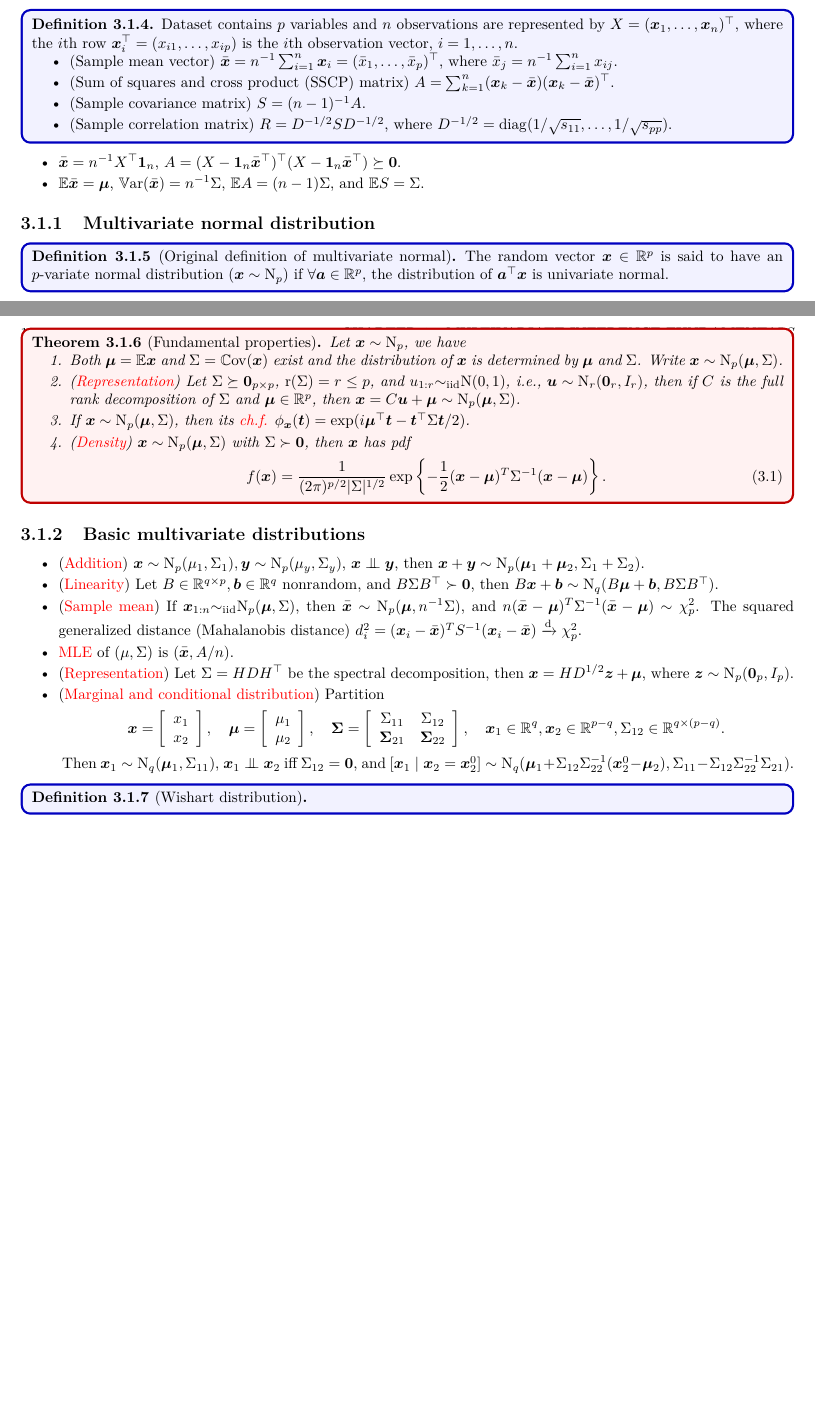
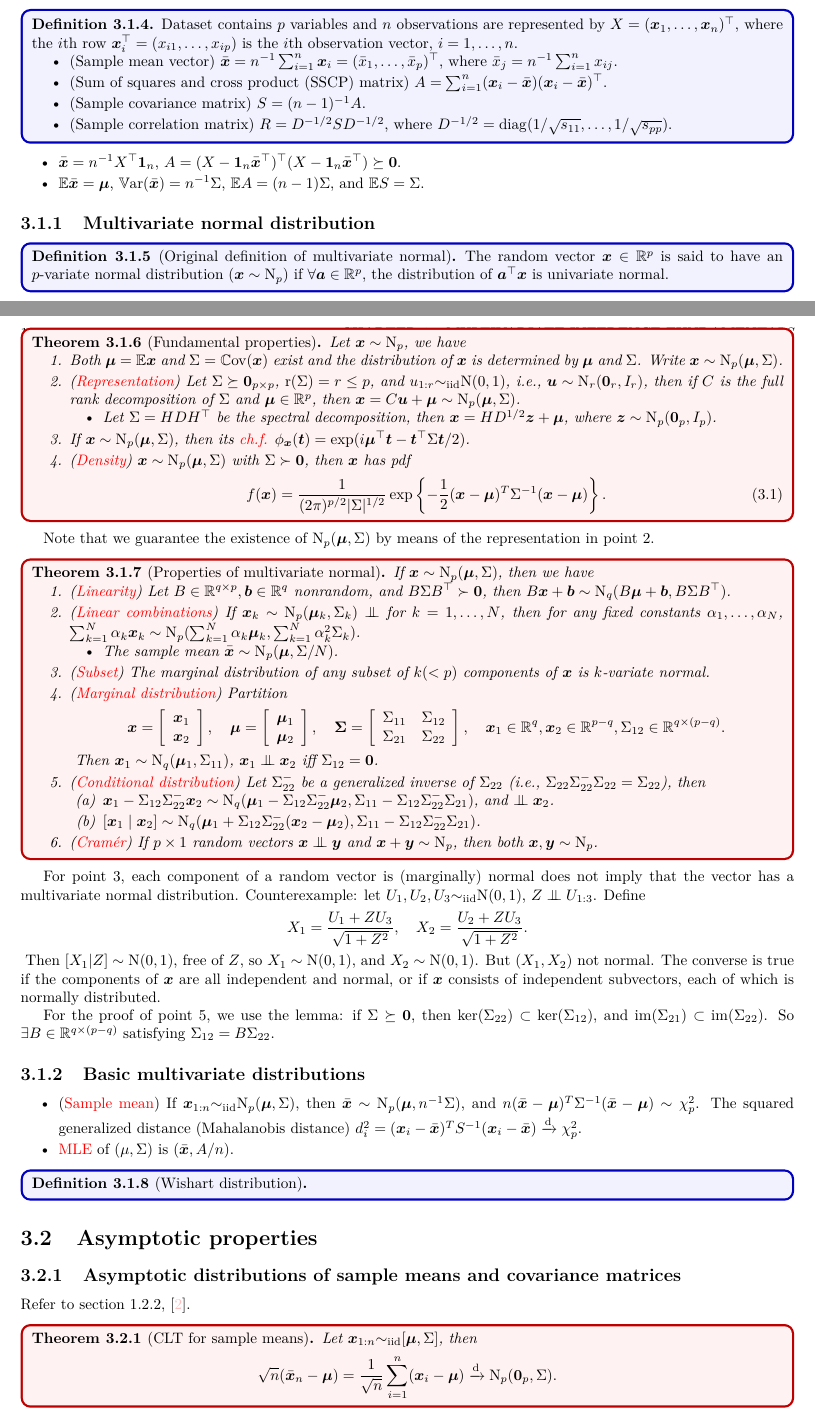
Before and after one commit to Jos03C/Fast-notes, a LaTeX book (2-Inference/note-inference.tex, which reads 2-Inference/scribe.sty): two parts of pages 9 and 10 of 11, joined at a grey line, cut so that both start at the same text, the shorter picture padded with empty space. Compiled offline with pdfLaTeX.

Commit message:
250203 multivariate
Update multi normal

```diff
--- a/2-Inference/note-inference.tex
+++ b/2-Inference/note-inference.tex
@@ -221,7 +221,7 @@ The proof uses the fact that a distribution in $\bbR^p$ is uniquely determined b
 		$X = (\x_{1},\ldots,\x_n)^\TT$, where the $i$th row $\x_i^\TT=(x_{i1},\ldots,x_{ip})$ is the $i$th observation vector, $i=1,\ldots,n$.
 		\begin{itemize}
 			\item (Sample mean vector) $\bar{\x}=n^{-1}\sum_{i=1}^{n}\x_i=(\bar{x}_1,\ldots,\bar{x}_p)^\TT$, where $\bar{x}_j=n^{-1}\sum_{i=1}^{n}x_{ij}$.
-			\item (Sum of squares and cross product (SSCP) matrix) $A=\sum_{k=1}^{n}(\x_k-\bar{\x})(\x_k-\bar{\x})^\TT$.
+			\item (Sum of squares and cross product (SSCP) matrix) $A=\sum_{i=1}^{n}(\x_i-\bar{\x})(\x_i-\bar{\x})^\TT$.
 			\item (Sample covariance matrix) $S=(n-1)^{-1}A$.
 			\item (Sample correlation matrix) $R=D^{-1/2}S D^{-1/2}$, where $D^{-1/2}=\diag(1/\sqrt{s_{11}},\ldots,1/\sqrt{s_{pp}})$.
 		\end{itemize}
@@ -244,6 +244,10 @@ The proof uses the fact that a distribution in $\bbR^p$ is uniquely determined b
 		\begin{enumerate}
 			\item Both $\bmu=\bbE\x$ and $\Sigma=\Cov(\x)$ exist and the distribution of $\x$ is determined by $\bmu$ and $\Sigma$. Write $\x\sim\rmN_p(\bmu,\Sigma)$.
 			\item (\red{Representation}) Let $\Sigma\succeq\0_{p\times p}$, $\rmr(\Sigma)=r\leq p$, and $u_{1:r}\simiid\rmN(0,1)$, i.e., $\u\sim\rmN_r(\0_r,I_r)$, then if $C$ is the full rank decomposition of $\Sigma$ and $\bmu\in\bbR^p$, then $\x=C\u+\bmu\sim\rmN_p(\bmu,\Sigma)$.
+			\begin{itemize}
+				\item Let $\Sigma=HDH^\TT$ be the spectral
+				decomposition, then $\x=HD^{1/2}\z+\bmu$, where $\z\sim\rmN_p(\0_p,I_p)$.
+			\end{itemize}
 			\item If $\x\sim\rmN_p(\bmu,\Sigma)$, then its \red{ch.f.} $\phi_\x(\t)=\exp(i\bmu^\TT\t-\t^\TT\Sigma\t/2)$.
 			\item (\red{Density}) $\x\sim\rmN_p(\bmu,\Sigma)$ with $\Sigma\succ \0$, then $\x$ has pdf
 			\begin{sequation}\label{eq:mult_normal_density}
@@ -252,23 +256,52 @@ The proof uses the fact that a distribution in $\bbR^p$ is uniquely determined b
 		\end{enumerate}
 	\end{theorem}
 \end{thmbox}
+Note that we guarantee the existence of $\rmN_p(\bmu,\Sigma)$ by means of the representation in point 2.
 
+\begin{thmbox}
+	\begin{theorem}[Properties of multivariate normal]\label{thm:multi_normal_prop}
+		If $\x\sim\rmN_p(\bmu,\Sigma)$, then we have
+		\begin{enumerate}
+			\item (\red{Linearity}) Let $B\in\bbR^{q\times p}, \b\in\bbR^{q}$ nonrandom, and $B\Sigma B^\TT\succ \0$, then $B\x+\b \sim \rmN_q (B\bmu+\b,B\Sigma B^\TT)$.
+			\item (\red{Linear combinations}) If $\x_k\sim\rmN_p(\bmu_k,\Sigma_k)\indep$ for $k=1,\ldots,N$, then for any fixed constants $\alpha_1,\ldots,\alpha_N$, $\sum_{k=1}^N\alpha_k\x_k\sim\rmN_p(\sum_{k=1}^{N}\alpha_k\bmu_k,\sum_{k=1}^{N}\alpha_k^2\Sigma_k)$.
+			\begin{itemize}
+				\item The sample mean $\bar{\x}\sim\rmN_p(\bmu,\Sigma/N)$.
+			\end{itemize}
+			\item (\red{Subset}) The marginal distribution of any subset of $k(<p)$ components of $\x$ is $k$-variate normal.
+			\item (\red{Marginal distribution}) Partition
+			\begin{sequation*}
+				\x=\left[{\begin{array}{c}\x_{1}\\\x_{2}\end{array}}\right],\quad\boldsymbol{\mu}=\left[{\begin{array}{c}\bmu_{1}\\\bmu_{2}\end{array}}\right],\quad\boldsymbol{\Sigma}=\left[{\begin{array}{cc}\Sigma_{11}&\Sigma_{12}\\ {\Sigma}_{21}& {\Sigma}_{22}\end{array}}\right], \quad \x_1\in\bbR^{q}, \x_2\in\bbR^{p-q}, \Sigma_{12}\in\bbR^{q\times(p-q)}.
+			\end{sequation*}
+			Then $\x_1\sim\rmN_q(\bmu_1,\Sigma_{11})$, $\x_1\indep\x_2$ iff $\Sigma_{12}=\0$.
+			\item (\red{Conditional distribution}) Let $\Sigma_{22}^{-}$ be a generalized inverse of $\Sigma_{22}$ (i.e., $\Sigma_{22}\Sigma_{22}^-\Sigma_{22}=\Sigma_{22}$), then
+			\begin{itemize}
+				\item[(a)] $\x_1-\Sigma_{12}\Sigma_{22}^-\x_2\sim \rmN_q(\bmu_1-\Sigma_{12}\Sigma_{22}^-\bmu_2,\Sigma_{11}-\Sigma_{12}\Sigma_{22}^-\Sigma_{21})$, and $\indep \x_2$.
+				\item[(b)] $[\x_1\mid\x_2]\sim\rmN_q(\bmu_1+{\Sigma}_{12}{\Sigma}_{22}^-(\x_2-\bmu_2),\Sigma_{11}-\Sigma_{12}\Sigma_{22}^{-}\Sigma_{21})$.
+			\end{itemize}
+			\item (\red{Cramér}) If $p\times 1$ random vectors $\x\indep \y$ and $\x+\y\sim\rmN_p$, then both $\x,\y\sim\rmN_p$.
+		\end{enumerate}
+	\end{theorem}
+\end{thmbox}
+For point 3, each component of a random vector is (marginally) normal does not imply that the vector has a multivariate normal distribution. Counterexample: let $U_1,U_2,U_3\simiid\rmN(0,1)$, $Z\indep U_{1:3}$. Define
+\begin{sequation*}
+	X_1 = \frac{U_1+ZU_3}{\sqrt{1+Z^2}},\quad X_2 = \frac{U_2+ZU_3}{\sqrt{1+Z^2}}.
+\end{sequation*}
+Then $[X_1|Z]\sim\rmN(0,1)$, free of $Z$, so $X_1\sim\rmN(0,1)$, and $X_2\sim\rmN(0,1)$. But $(X_1,X_2)$ not normal.
+The converse is true if the components of $\x$ are all independent and normal, or if $\x$ consists of independent subvectors, each of which is normally distributed.
+
+For the proof of point 5, we use the lemma: if $\Sigma\succeq \0$,
+then $\ker(\Sigma_{22})\subset \ker(\Sigma_{12})$, and $\im(\Sigma_{21})\subset\im(\Sigma_{22})$.
+So $\exists B\in\bbR^{q\times(p-q)}$ satisfying $\Sigma_{12}=B\Sigma_{22}$.
 
 \subsection{Basic multivariate distributions}\label{sec:Basic-mult-dist}
 
 \begin{itemize}
-	\item (\red{Addition}) $\x\sim\rmN_p(\mu_1,\Sigma_1),\y\sim\rmN_p(\mu_y,\Sigma_y)$, $\x\indep \y$, then $\x+\y \sim \rmN_p(\bmu_1+\bmu_2,\Sigma_1+\Sigma_2)$.
-	\item (\red{Linearity}) Let $B\in\bbR^{q\times p}, \b\in\bbR^{q}$ nonrandom, and $B\Sigma B^\TT\succ \0$, then $B\x+\b \sim \rmN_q (B\bmu+\b,B\Sigma B^\TT)$.
+
+
 	\item (\red{Sample mean}) If $\x_{1:n}\simiid \rmN_p(\bmu,\Sigma)$, then $\bar{\x}\sim\rmN_p(\bmu,n^{-1}\Sigma)$, and $n(\bar{\x}-\bmu)^{T}\Sigma^{-1}(\bar{\x}-\bmu)\sim\chi_p^2$. The squared generalized distance (Mahalanobis distance)
 	$d_i^2=(\boldsymbol{x}_i-\bar{\boldsymbol{x}})^{T}{S}^{-1}(\boldsymbol{x}_i-\bar{\boldsymbol{x}}) \dto \chi_p^2$.
 	\item \red{MLE} of $(\mu,\Sigma)$ is $(\bar{\x},A/n)$.
-	\item (\red{Representation}) Let $\Sigma=HDH^\TT$ be the spectral
-	decomposition, then $\x=HD^{1/2}\z+\bmu$, where $\z\sim\rmN_p(\0_p,I_p)$.
-	\item (\red{Marginal and conditional distribution}) Partition
-	\begin{sequation*}
-		\x=\left[{\begin{array}{c}x_{1}\\x_{2}\end{array}}\right],\quad\boldsymbol{\mu}=\left[{\begin{array}{c}\mu_{1}\\\mu_{2}\end{array}}\right],\quad\boldsymbol{\Sigma}=\left[{\begin{array}{cc}\Sigma_{11}&\Sigma_{12}\\\boldsymbol{\Sigma}_{21}&\boldsymbol{\Sigma}_{22}\end{array}}\right], \quad \x_1\in\bbR^{q}, \x_2\in\bbR^{p-q}, \Sigma_{12}\in\bbR^{q\times(p-q)}.
-	\end{sequation*}
-	Then $\x_1\sim\rmN_q(\bmu_1,\Sigma_{11})$, $\x_1\indep\x_2$ iff $\Sigma_{12}=\0$, and $[\x_1\mid\x_2=\x_2^0]\sim\rmN_q(\boldsymbol{\mu}_1+{\Sigma}_{12}{\Sigma}_{22}^{-1}(\boldsymbol{x}_2^0-\boldsymbol{\mu}_2),\Sigma_{11}-\Sigma_{12}\Sigma_{22}^{-1}\Sigma_{21})$.
+
 \end{itemize}
 
 \begin{defbox}
@@ -276,6 +309,18 @@ The proof uses the fact that a distribution in $\bbR^p$ is uniquely determined b
 	\end{definition}
 \end{defbox}
 
+\section{Asymptotic properties}\label{sec:asym_multi}
+\subsection{Asymptotic distributions of sample means and covariance matrices}\label{sec:asym_multi_sampleMeanCov}
+Refer to section 1.2.2, \cite{muirhead1982aspects}.
+\begin{thmbox}
+	\begin{theorem}[CLT for sample means]\label{thm:CLT_multi_sampleMean_iid}
+		Let $\x_{1:n}\simiid[\bmu,\Sigma]$, then
+		\begin{sequation*}
+			\sqrt{n}(\bar{\x}_n-\bmu)=\frac{1}{\sqrt{n}}\sum_{i=1}^{n}(\x_i-\bmu)\dto \rmN_p(\0_p,\Sigma).
+		\end{sequation*}
+	\end{theorem}
+\end{thmbox}
+
 
 \bibliographystyle{abbrv}
 \bibliography{mybib}
--- a/2-Inference/scribe.sty
+++ b/2-Inference/scribe.sty
@@ -403,6 +403,7 @@ citecolor=pink}
 \def\independenT#1#2{\mathrel{\rlap{$#1#2$}\mkern4mu{#1#2}}}
 \def\diag{\mathrm{diag}}
 \def\TT{\top}
+\def\im{\mathrm{im}}
 
 
 %% colors
```
Also changed, not shown: 2-Inference/mybib.bib (+2 -2 lines), 2-Inference/note-inference.bbl, 2-Inference/note-inference.pdf, 2-Inference/note-inference.tex (4 more changed lines), 7 other files.
